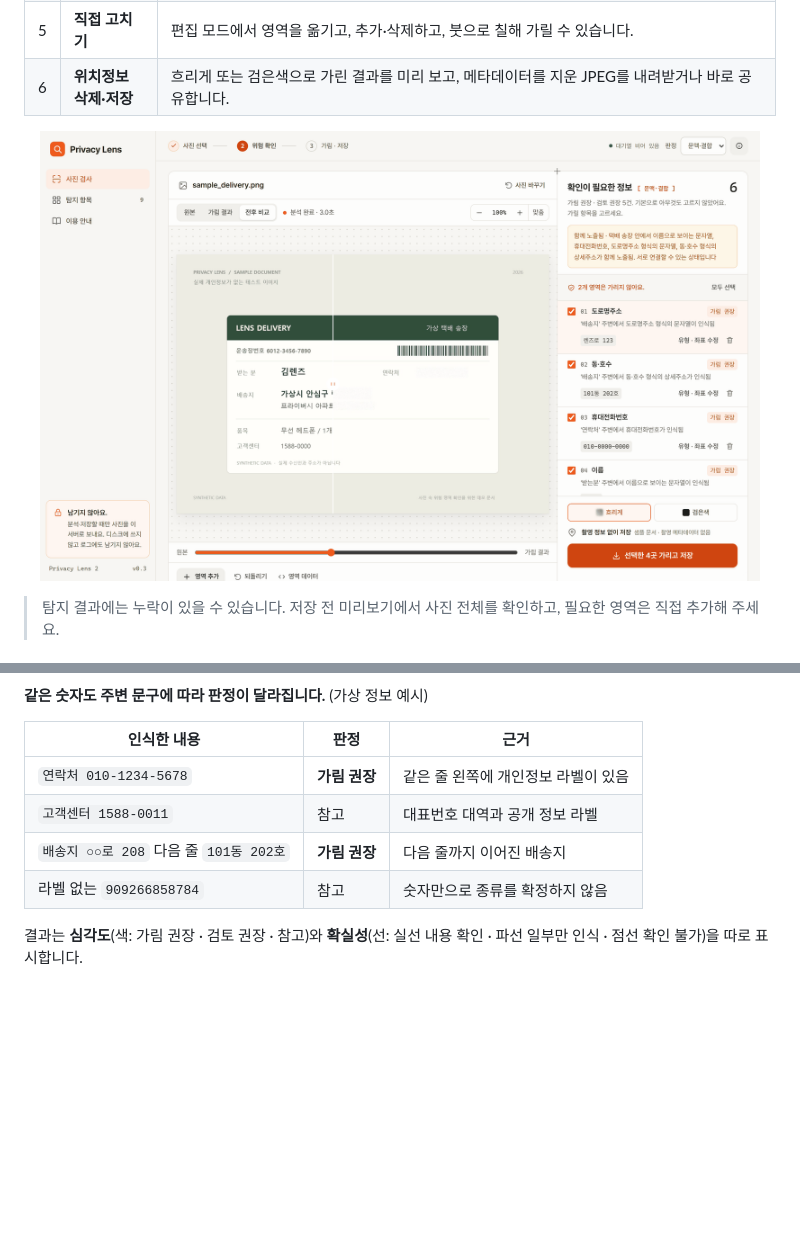
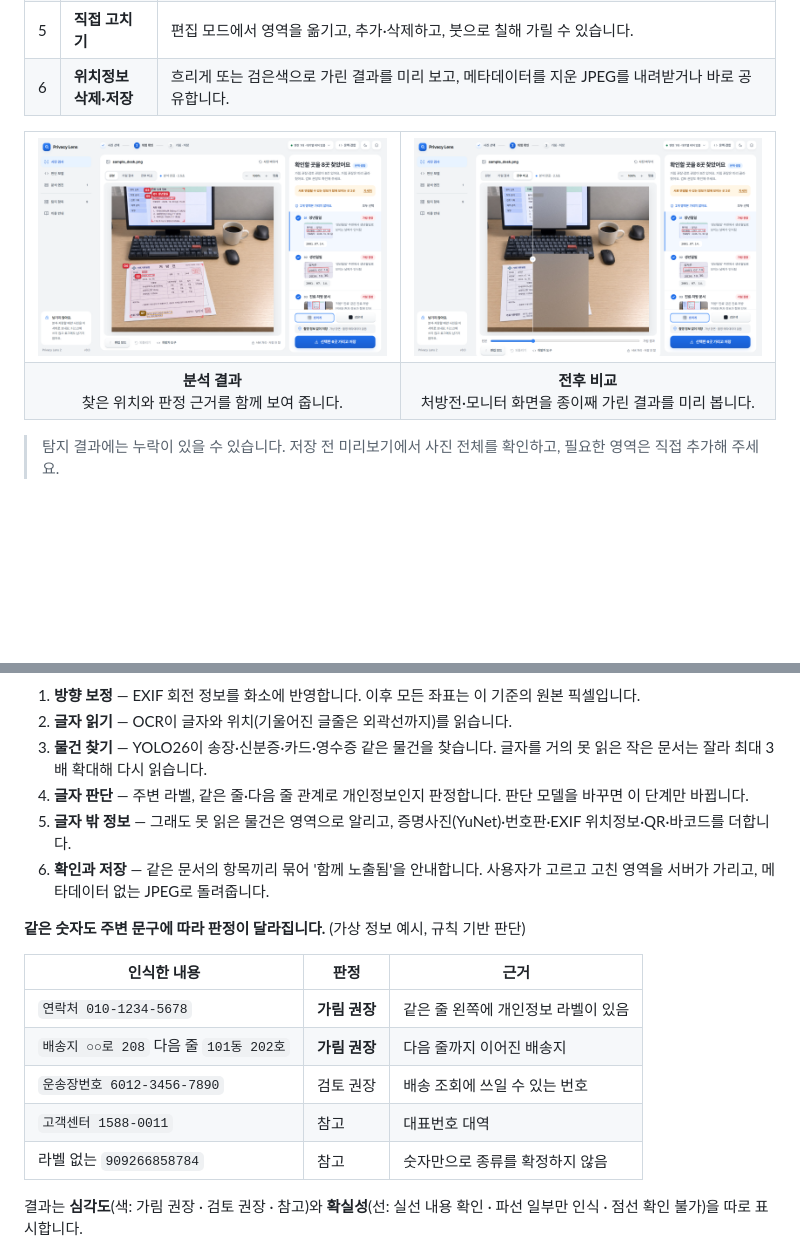
Before and after one commit to 2026-usw-project/privacy-lens, a Markdown page: README.md, 2 parts joined by grey strips. GitHub-like rendering; pictures changed too: docs/images/compare.png, docs/images/review.png; blank space fills up the shorter version.

````diff
--- a/README.md
+++ b/README.md
@@ -37,7 +39,16 @@ Privacy Lens는 SNS·단톡방·블로그·중고거래에 사진을 보내기
 | 5 | **직접 고치기** | 편집 모드에서 영역을 옮기고, 추가·삭제하고, 붓으로 칠해 가릴 수 있습니다. |
 | 6 | **위치정보 삭제·저장** | 흐리게 또는 검은색으로 가린 결과를 미리 보고, 메타데이터를 지운 JPEG를 내려받거나 바로 공유합니다. |
 
-<p align="center"><img src="docs/images/compare.png" width="720" alt="원본과 가림 처리 결과를 나란히 비교하는 화면"></p>
+<table>
+  <tr>
+    <td width="50%"><img src="docs/images/review.png" alt="분석 화면: 책상 사진 속 처방전과 모니터에서 생년월일·진료 문서를 찾아 표시하고, 오른쪽 목록에 판정과 근거를 보여 주는 화면"></td>
+    <td width="50%"><img src="docs/images/compare.png" alt="전후 비교: 처방전과 모니터 화면을 종이째 가린 결과를 원본과 나란히 보는 화면"></td>
+  </tr>
+  <tr>
+    <td align="center"><b>분석 결과</b><br>찾은 위치와 판정 근거를 함께 보여 줍니다.</td>
+    <td align="center"><b>전후 비교</b><br>처방전·모니터 화면을 종이째 가린 결과를 미리 봅니다.</td>
+  </tr>
+</table>
 
 > 탐지 결과에는 누락이 있을 수 있습니다. 저장 전 미리보기에서 사진 전체를 확인하고, 필요한 영역은 직접 추가해 주세요.
 
@@ -81,12 +95,20 @@ flowchart LR
 ```
 
-**같은 숫자도 주변 문구에 따라 판정이 달라집니다.** (가상 정보 예시)
+1. **방향 보정** — EXIF 회전 정보를 화소에 반영합니다. 이후 모든 좌표는 이 기준의 원본 픽셀입니다.
+2. **글자 읽기** — OCR이 글자와 위치(기울어진 글줄은 외곽선까지)를 읽습니다.
+3. **물건 찾기** — YOLO26이 송장·신분증·카드·영수증 같은 물건을 찾습니다. 글자를 거의 못 읽은 작은 문서는 잘라 최대 3배 확대해 다시 읽습니다.
+4. **글자 판단** — 주변 라벨, 같은 줄·다음 줄 관계로 개인정보인지 판정합니다. 판단 모델을 바꾸면 이 단계만 바뀝니다.
+5. **글자 밖 정보** — 그래도 못 읽은 물건은 영역으로 알리고, 증명사진(YuNet)·번호판·EXIF 위치정보·QR·바코드를 더합니다.
+6. **확인과 저장** — 같은 문서의 항목끼리 묶어 '함께 노출됨'을 안내합니다. 사용자가 고르고 고친 영역을 서버가 가리고, 메타데이터 없는 JPEG로 돌려줍니다.
+
+**같은 숫자도 주변 문구에 따라 판정이 달라집니다.** (가상 정보 예시, 규칙 기반 판단)
 
 | 인식한 내용 | 판정 | 근거 |
 |---|---|---|
 | `연락처 010-1234-5678` | **가림 권장** | 같은 줄 왼쪽에 개인정보 라벨이 있음 |
-| `고객센터 1588-0011` | 참고 | 대표번호 대역과 공개 정보 라벨 |
 | `배송지 ○○로 208` 다음 줄 `101동 202호` | **가림 권장** | 다음 줄까지 이어진 배송지 |
+| `운송장번호 6012-3456-7890` | 검토 권장 | 배송 조회에 쓰일 수 있는 번호 |
+| `고객센터 1588-0011` | 참고 | 대표번호 대역 |
 | 라벨 없는 `909266858784` | 참고 | 숫자만으로 종류를 확정하지 않음 |
 
 결과는 **심각도**(색: 가림 권장 · 검토 권장 · 참고)와 **확실성**(선: 실선 내용 확인 · 파선 일부만 인식 · 점선 확인 불가)을 따로 표시합니다.
````
Also changed, not shown: other parts of README.md (+14 -9 lines), docs/images/saved.png (deleted), 1 other file.
